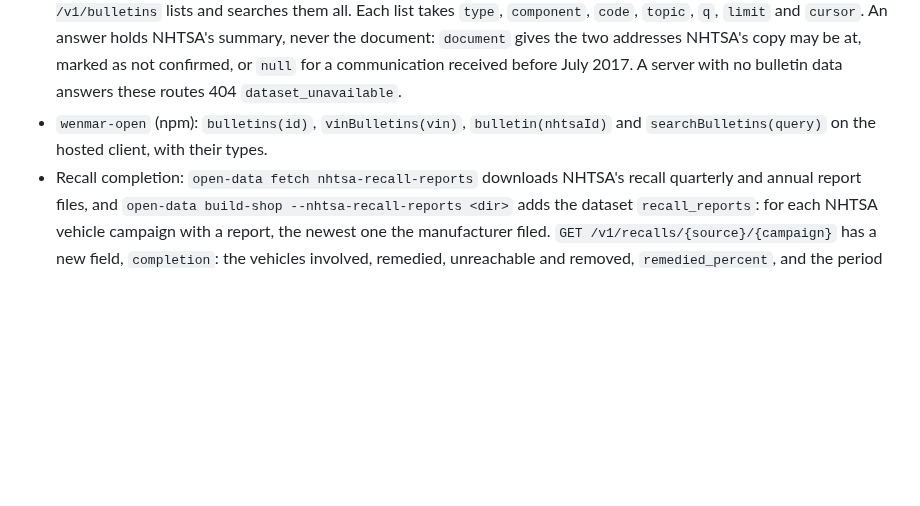
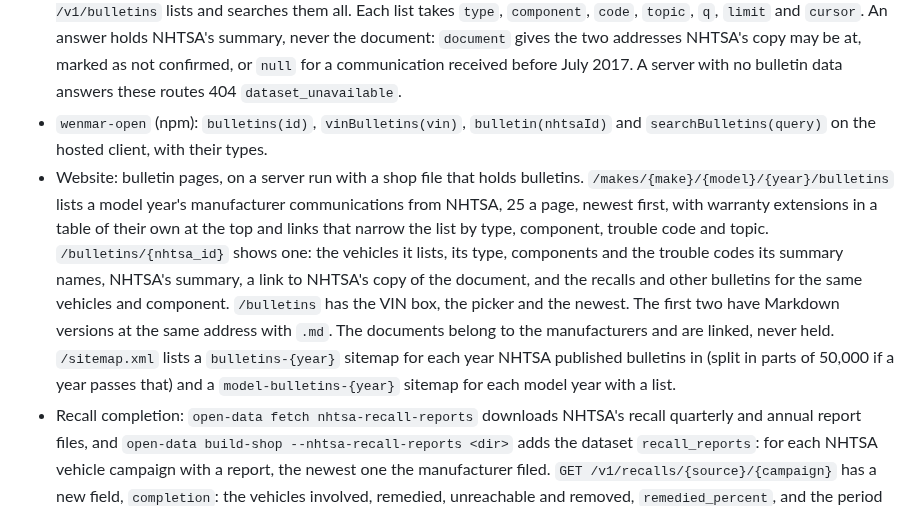
Before and after one commit to wenmar-pro/wenmar-open, a Markdown page: CHANGELOG.md, the part around the change. GitHub-like rendering; blank space fills up the shorter version.

Commit message:
docs: the bulletin pages in the changelog
Co-Authored-By: Claude Haiku 5.5 <noreply@anthropic.com>

```diff
--- a/CHANGELOG.md
+++ b/CHANGELOG.md
@@ -17,6 +17,7 @@ All notable changes to this project are recorded here. The format follows [Keep
 - A parts-ordering card for a VIN. `GET /v1/vin/{vin}/parts-card` gives what a parts counter asks for, one line each with its source: model year, make, model, trim, body, drive, transmission, engine, displacement, cylinders, fuel and plant from the decode; the eighth and eleventh characters of the VIN; the catalog engine and its eighth-character code when the decode settles the engine; the emission standard and EPA sales area when EPA's file was matched to that engine; and the build dates a recall campaign names for the model year. Nothing is guessed, and a build-date line is the range a campaign covers, not the vehicle's own build date. `text` is the card ready to paste. The VIN result page shows the card as text that can be selected with no JavaScript, with a copy button. `wenmar-open` (npm) has `partsCard(vin)`.
 - API: manufacturer communications from NHTSA (service bulletins, service campaigns, warranty extensions, over-the-air updates), on a server run with a shop file that holds them. `GET /v1/vehicles/{id}/bulletins` lists those of a model year, newest first, one page at a time, with `counts` of every type, component, trouble code and topic among them; `GET /v1/vin/{vin}/bulletins` does the same for the model year a VIN decodes to; `GET /v1/bulletins/{nhtsa_id}` gives one with every vehicle it lists, the components it is about and the trouble codes its summary names; `GET /v1/bulletins` lists and searches them all. Each list takes `type`, `component`, `code`, `topic`, `q`, `limit` and `cursor`. An answer holds NHTSA's summary, never the document: `document` gives the two addresses NHTSA's copy may be at, marked as not confirmed, or `null` for a communication received before July 2017. A server with no bulletin data answers these routes 404 `dataset_unavailable`.
 - `wenmar-open` (npm): `bulletins(id)`, `vinBulletins(vin)`, `bulletin(nhtsaId)` and `searchBulletins(query)` on the hosted client, with their types.
+- Website: bulletin pages, on a server run with a shop file that holds bulletins. `/makes/{make}/{model}/{year}/bulletins` lists a model year's manufacturer communications from NHTSA, 25 a page, newest first, with warranty extensions in a table of their own at the top and links that narrow the list by type, component, trouble code and topic. `/bulletins/{nhtsa_id}` shows one: the vehicles it lists, its type, components and the trouble codes its summary names, NHTSA's summary, a link to NHTSA's copy of the document, and the recalls and other bulletins for the same vehicles and component. `/bulletins` has the VIN box, the picker and the newest. The first two have Markdown versions at the same address with `.md`. The documents belong to the manufacturers and are linked, never held. `/sitemap.xml` lists a `bulletins-{year}` sitemap for each year NHTSA published bulletins in (split in parts of 50,000 if a year passes that) and a `model-bulletins-{year}` sitemap for each model year with a list.
 - Recall completion: `open-data fetch nhtsa-recall-reports` downloads NHTSA's recall quarterly and annual report files, and `open-data build-shop --nhtsa-recall-reports <dir>` adds the dataset `recall_reports`: for each NHTSA vehicle campaign with a report, the newest one the manufacturer filed. `GET /v1/recalls/{source}/{campaign}` has a new field, `completion`: the vehicles involved, remedied, unreachable and removed, `remedied_percent`, and the period the report is for. It is `null` for a Canadian campaign, for a campaign with no report and on a server without the dataset. The campaign's page and Markdown show it under "Remedy progress the manufacturer reported", the `wenmar_recalls` tool carries it, and `wenmar-open recalls campaign` prints it. The figures are totals for the whole campaign at the end of the period named, which may be years past; they say nothing of one vehicle.
 - NHTSA defect investigations, on a server run with a shop file that holds them. `open-data fetch nhtsa-investigations` downloads NHTSA's file and `open-data build-shop --nhtsa-investigations` adds the dataset `investigations` (public domain): every investigation, the vehicles it lists matched to the catalog, and the recall campaigns it led to. `GET /v1/vehicles/{id}/investigations` lists the open investigations that list a model year, and `GET /v1/recalls/{source}/{campaign}/investigations` the ones that led to a recall. The model-year page and a VIN result page say "Under investigation by NHTSA" when an open investigation lists the model year; a recall campaign's page says "Investigated as" with the action numbers. Every one of them says that an investigation is not a finding of a defect. On a server without the dataset every page is unchanged.
 - `wenmar-open` (npm): `investigations(id)` and `recallInvestigations(source, campaign)` on the hosted client, with their types.
```
